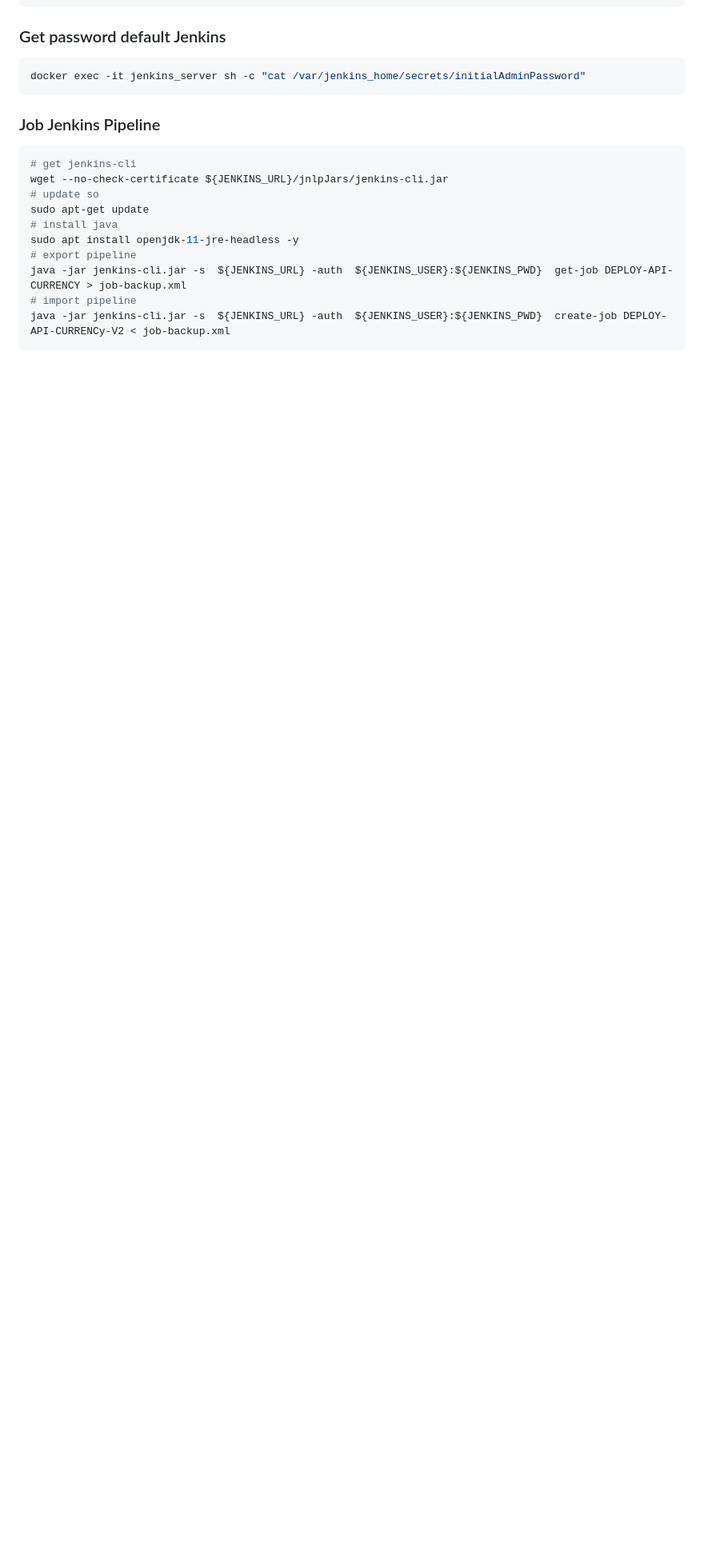
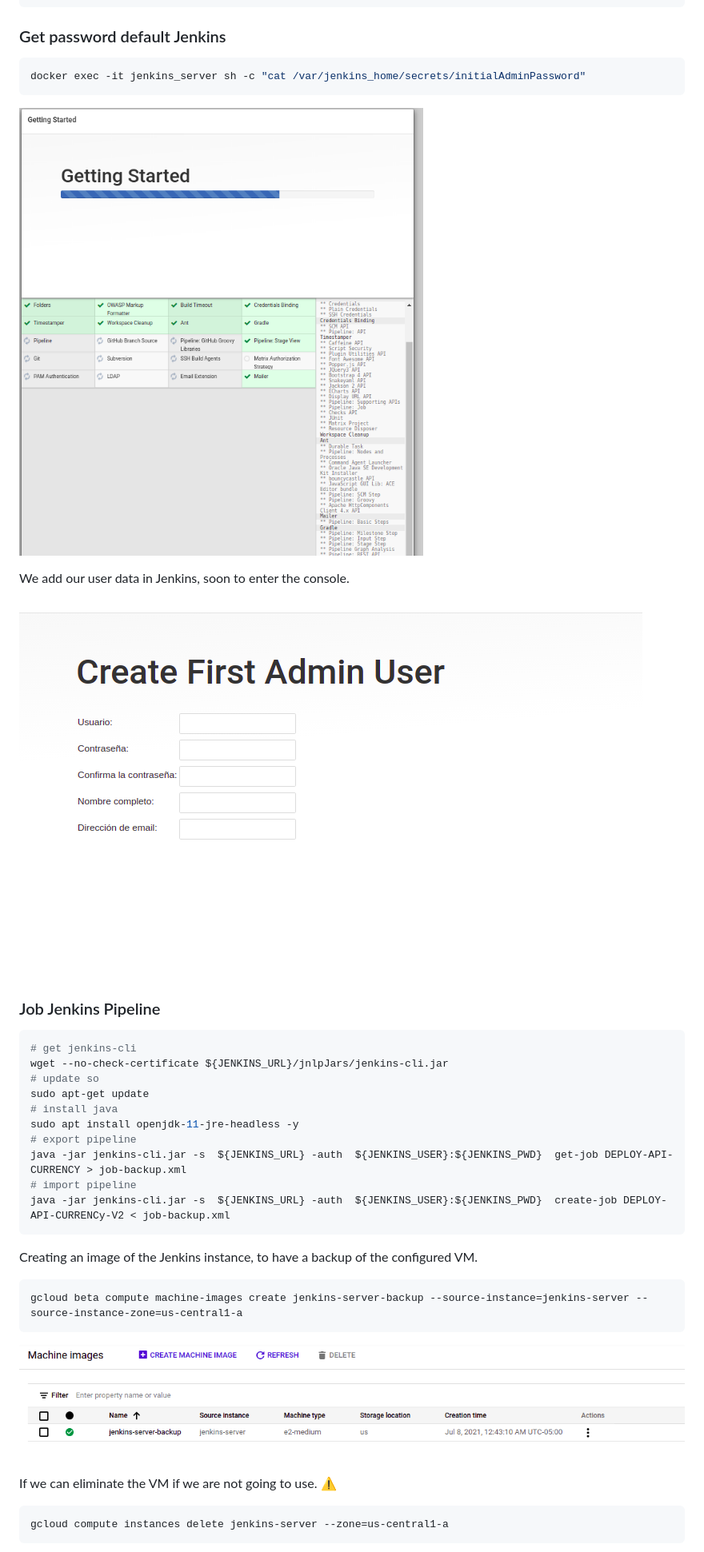
Before and after one commit to jalvarova/currency-service, a Markdown page: README.md, the part around one of its changes. Shown at 80% size. GitHub-like rendering; pictures changed too: img/jenkinks-user.png (added), img/jenkins-start.png (added), img/vm-image.png (added); blank space fills up the shorter version.

Commit message:
feat: README.MD

````diff
--- a/README.md
+++ b/README.md
@@ -76,6 +116,13 @@ $ docker-compose -f jenkins.yml up -d
 ```bash
 docker exec -it jenkins_server sh -c "cat /var/jenkins_home/secrets/initialAdminPassword"
 ```
+
+![arqi](./img/jenkins-start.png)
+
+We add our user data in Jenkins, soon to enter the console.
+
+![arqi](./img/jenkinks-user.png)
+
 
 ### Job Jenkins Pipeline
 
@@ -92,3 +139,17 @@ java -jar jenkins-cli.jar -s  ${JENKINS_URL} -auth  ${JENKINS_USER}:${JENKINS_PW
 java -jar jenkins-cli.jar -s  ${JENKINS_URL} -auth  ${JENKINS_USER}:${JENKINS_PWD}  create-job DEPLOY-API-CURRENCy-V2 < job-backup.xml
 ```
 
+Creating an image of the Jenkins instance, to have a backup of the configured VM.
+
+```bash
+gcloud beta compute machine-images create jenkins-server-backup --source-instance=jenkins-server --source-instance-zone=us-central1-a
+```
+
+![arqi](./img/vm-image.png)
+
+If we can eliminate the VM if we are not going to use.  :warning:
+
+```bash
+gcloud compute instances delete jenkins-server --zone=us-central1-a
+```
+
````
Also changed, not shown: other parts of README.md (+66 -13 lines), img/vm-jenkins.png (added), 1 other file.
